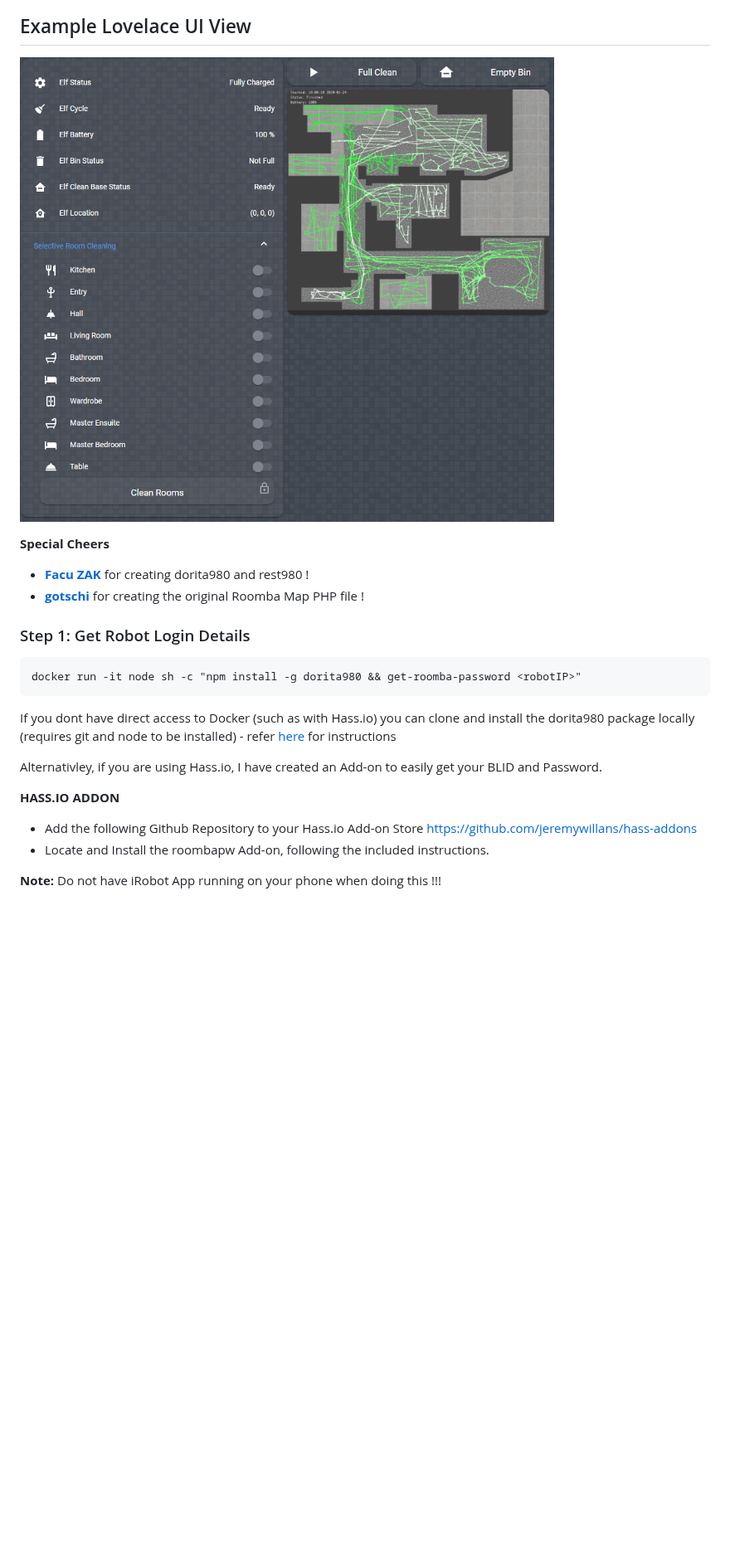
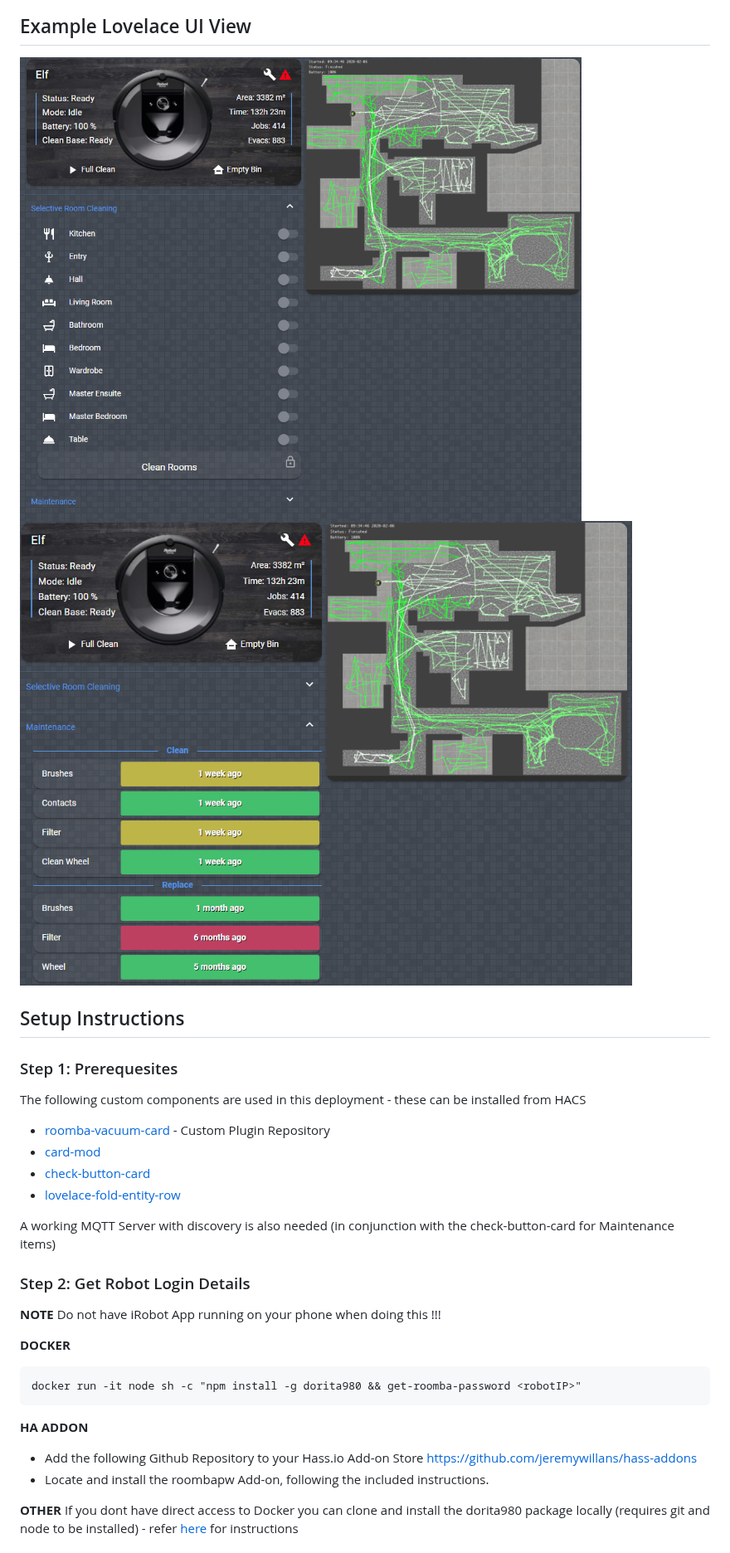
Before and after one commit to jeremywillans/ha-rest980-roomba, a Markdown page: README.md, the part around one of its changes. Shown at 83% size. GitHub-like rendering; pictures changed too: lovelace_example.png (deleted), lovelace_example_1.png (added), lovelace_example_2.png (added); blank space fills up the shorter version.

````diff
--- a/README.md
+++ b/README.md
@@ -7,26 +11,33 @@ This repository provides configuration to get an iRobot Roomba i7+ robot vacuum
 ## Example Lovelace UI View
 
-![Lovelace Example](lovelace_example.png)
+![Lovelace Example 1](lovelace_example_1.png)![Lovelace Example 2](lovelace_example_2.png)
 
-**Special Cheers**
-- **[Facu ZAK](https://github.com/koalazak)** for creating dorita980 and rest980 !
-- **[gotschi](https://community.home-assistant.io/u/gotschi/summary)** for creating the original Roomba Map PHP file !
+## Setup Instructions
 
-### Step 1: Get Robot Login Details
+### Step 1: Prerequesites
 
+The following custom components are used in this deployment - these can be installed from HACS
+- [roomba-vacuum-card](https://github.com/jeremywillans/lovelace-roomba-vacuum-card) - Custom Plugin Repository
+- [card-mod](https://github.com/thomasloven/lovelace-card-mod)
+- [check-button-card](https://github.com/custom-cards/check-button-card)
+- [lovelace-fold-entity-row](https://github.com/thomasloven/lovelace-fold-entity-row)
+
+A working MQTT Server with discovery is also needed (in conjunction with the check-button-card for Maintenance items)
+
+### Step 2: Get Robot Login Details
+
+**NOTE** Do not have iRobot App running on your phone when doing this !!!
+
+**DOCKER**
 ```
 docker run -it node sh -c "npm install -g dorita980 && get-roomba-password <robotIP>"
 ```
-
-If you dont have direct access to Docker (such as with Hass.io) you can clone and install the dorita980 package locally (requires git and node to be installed) - refer [here](https://github.com/koalazak/dorita980#how-to-get-your-usernameblid-and-password) for instructions
-
-Alternativley, if you are using Hass.io, I have created an Add-on to easily get your BLID and Password.
-
-**HASS.IO ADDON**
+**HA ADDON**
 
 - Add the following Github Repository to your Hass.io Add-on Store
   https://github.com/jeremywillans/hass-addons
-- Locate and Install the roombapw Add-on, following the included instructions.
+- Locate and install the roombapw Add-on, following the included instructions.
 
-**Note:** Do not have iRobot App running on your phone when doing this !!!
+**OTHER**
+If you dont have direct access to Docker you can clone and install the dorita980 package locally (requires git and node to be installed) - refer [here](https://github.com/koalazak/dorita980#how-to-get-your-usernameblid-and-password) for instructions
 
````
Also changed, not shown: other parts of README.md (+34 -16 lines), 2 other files.
